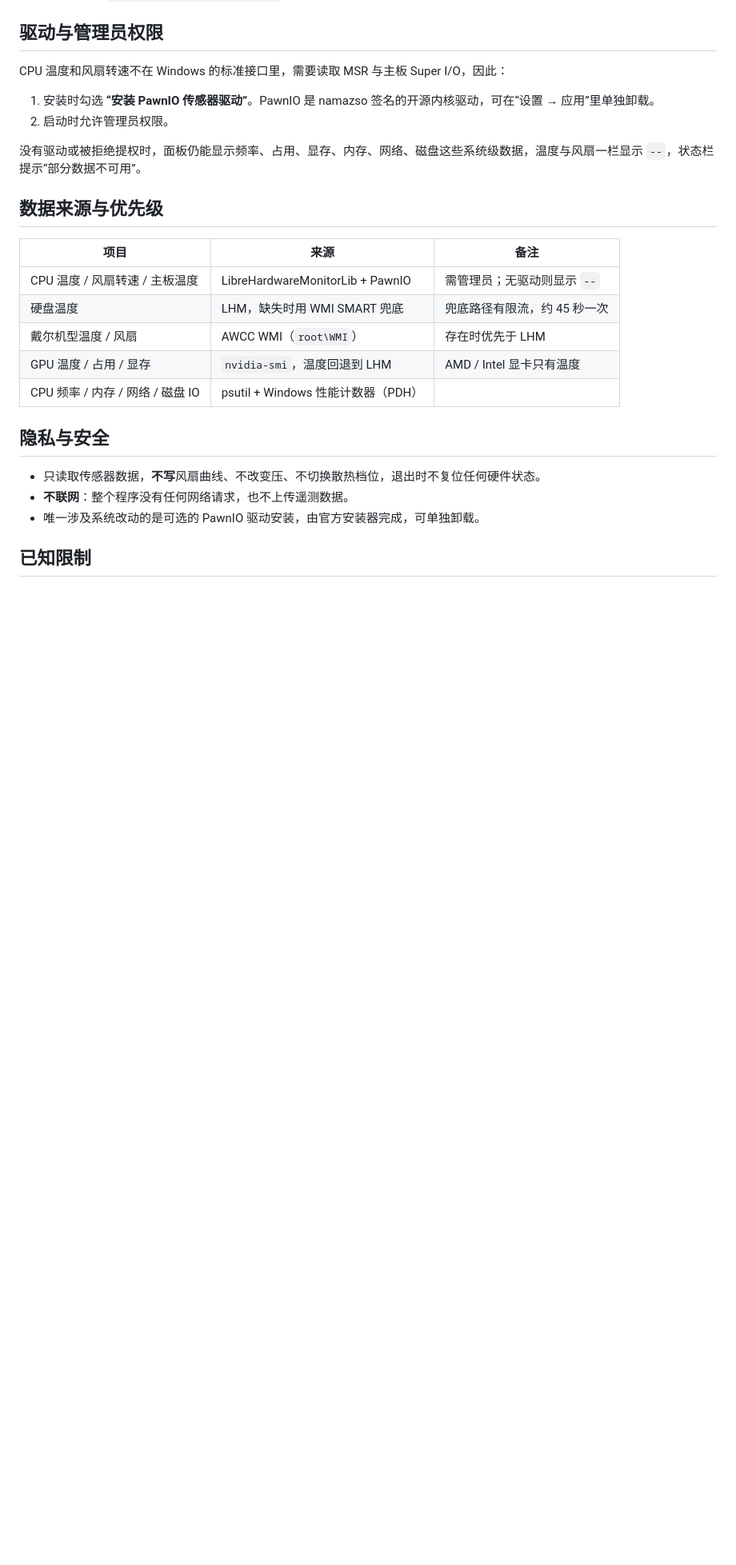
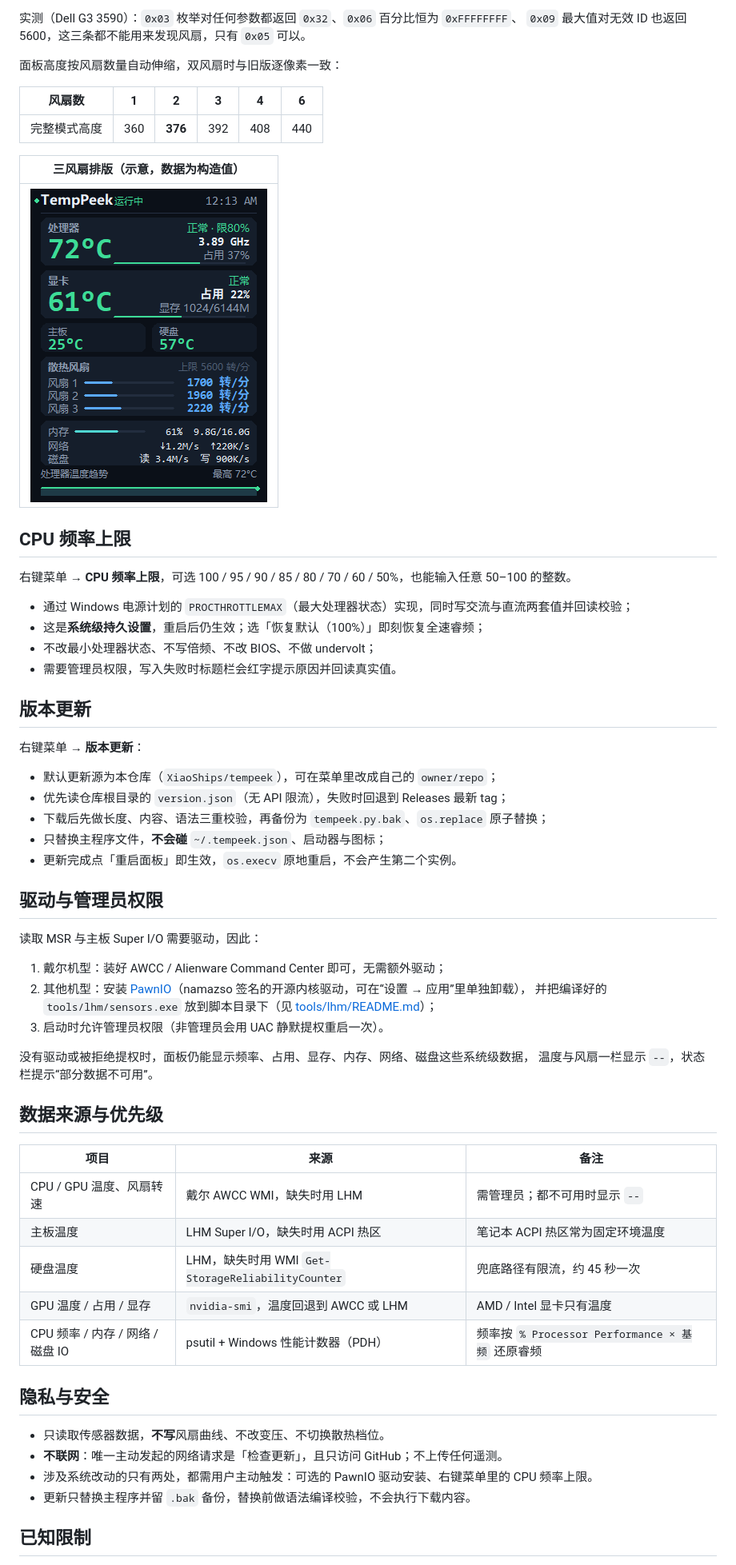
Before and after one commit to XiaoShips/hwpanel, a Markdown page: README.md, the part around one of its changes. Shown at 80% size. Drawn GitHub-style; pictures changed too: docs/layout-3fans.png (added); blank space fills up the shorter version.

```diff
--- a/README.md
+++ b/README.md
@@ -37,27 +54,63 @@
+实测（Dell G3 3590）：`0x03` 枚举对任何参数都返回 `0x32`、`0x06` 百分比恒为 `0xFFFFFFFF`、
+`0x09` 最大值对无效 ID 也返回 5600，这三条都不能用来发现风扇，只有 `0x05` 可以。
+
+面板高度按风扇数量自动伸缩，双风扇时与旧版逐像素一致：
+
+| 风扇数 | 1 | 2 | 3 | 4 | 6 |
+| :-: | :-: | :-: | :-: | :-: | :-: |
+| 完整模式高度 | 360 | **376** | 392 | 408 | 440 |
+
+| 三风扇排版（示意，数据为构造值） |
+| :-: |
+| ![三风扇](docs/layout-3fans.png) |
+
+## CPU 频率上限
+
+右键菜单 → **CPU 频率上限**，可选 100 / 95 / 90 / 85 / 80 / 70 / 60 / 50%，也能输入任意 50–100 的整数。
+
+- 通过 Windows 电源计划的 `PROCTHROTTLEMAX`（最大处理器状态）实现，同时写交流与直流两套值并回读校验；
+- 这是**系统级持久设置**，重启后仍生效；选「恢复默认（100%）」即刻恢复全速睿频；
+- 不改最小处理器状态、不写倍频、不改 BIOS、不做 undervolt；
+- 需要管理员权限，写入失败时标题栏会红字提示原因并回读真实值。
+
+## 版本更新
+
+右键菜单 → **版本更新**：
+
+- 默认更新源为本仓库（`XiaoShips/tempeek`），可在菜单里改成自己的 `owner/repo`；
+- 优先读仓库根目录的 `version.json`（无 API 限流），失败时回退到 Releases 最新 tag；
+- 下载后先做长度、内容、语法三重校验，再备份为 `tempeek.py.bak`、`os.replace` 原子替换；
+- 只替换主程序文件，**不会碰** `~/.tempeek.json`、启动器与图标；
+- 更新完成点「重启面板」即生效，`os.execv` 原地重启，不会产生第二个实例。
+
 ## 驱动与管理员权限
 
-CPU 温度和风扇转速不在 Windows 的标准接口里，需要读取 MSR 与主板 Super I/O，因此：
+读取 MSR 与主板 Super I/O 需要驱动，因此：
 
-1. 安装时勾选 **“安装 PawnIO 传感器驱动”**。PawnIO 是 namazso 签名的开源内核驱动，可在“设置 → 应用”里单独卸载。
-2. 启动时允许管理员权限。
+1. 戴尔机型：装好 AWCC / Alienware Command Center 即可，无需额外驱动；
+2. 其他机型：安装 [PawnIO](https://pawnio.eu)（namazso 签名的开源内核驱动，可在“设置 → 应用”里单独卸载），
+   并把编译好的 `tools/lhm/sensors.exe` 放到脚本目录下（见 [tools/lhm/README.md](tools/lhm/README.md)）；
+3. 启动时允许管理员权限（非管理员会用 UAC 静默提权重启一次）。
 
-没有驱动或被拒绝提权时，面板仍能显示频率、占用、显存、内存、网络、磁盘这些系统级数据，温度与风扇一栏显示 `--`，状态栏提示“部分数据不可用”。
+没有驱动或被拒绝提权时，面板仍能显示频率、占用、显存、内存、网络、磁盘这些系统级数据，
+温度与风扇一栏显示 `--`，状态栏提示“部分数据不可用”。
 
 ## 数据来源与优先级
 
 | 项目 | 来源 | 备注 |
 | --- | --- | --- |
-| CPU 温度 / 风扇转速 / 主板温度 | LibreHardwareMonitorLib + PawnIO | 需管理员；无驱动则显示 `--` |
-| 硬盘温度 | LHM，缺失时用 WMI SMART 兜底 | 兜底路径有限流，约 45 秒一次 |
-| 戴尔机型温度 / 风扇 | AWCC WMI（`root\WMI`） | 存在时优先于 LHM |
-| GPU 温度 / 占用 / 显存 | `nvidia-smi`，温度回退到 LHM | AMD / Intel 显卡只有温度 |
-| CPU 频率 / 内存 / 网络 / 磁盘 IO | psutil + Windows 性能计数器（PDH） | |
+| CPU / GPU 温度、风扇转速 | 戴尔 AWCC WMI，缺失时用 LHM | 需管理员；都不可用时显示 `--` |
+| 主板温度 | LHM Super I/O，缺失时用 ACPI 热区 | 笔记本 ACPI 热区常为固定环境温度 |
+| 硬盘温度 | LHM，缺失时用 WMI `Get-StorageReliabilityCounter` | 兜底路径有限流，约 45 秒一次 |
+| GPU 温度 / 占用 / 显存 | `nvidia-smi`，温度回退到 AWCC 或 LHM | AMD / Intel 显卡只有温度 |
+| CPU 频率 / 内存 / 网络 / 磁盘 IO | psutil + Windows 性能计数器（PDH） | 频率按 `% Processor Performance × 基频` 还原睿频 |
 
 ## 隐私与安全
 
-- 只读取传感器数据，**不写**风扇曲线、不改变压、不切换散热档位，退出时不复位任何硬件状态。
-- **不联网**：整个程序没有任何网络请求，也不上传遥测数据。
-- 唯一涉及系统改动的是可选的 PawnIO 驱动安装，由官方安装器完成，可单独卸载。
+- 只读取传感器数据，**不写**风扇曲线、不改变压、不切换散热档位。
+- **不联网**：唯一主动发起的网络请求是「检查更新」，且只访问 GitHub；不上传任何遥测。
+- 涉及系统改动的只有两处，都需用户主动触发：可选的 PawnIO 驱动安装、右键菜单里的 CPU 频率上限。
+- 更新只替换主程序并留 `.bak` 备份，替换前做语法编译校验，不会执行下载内容。
 
 ## 已知限制
 
```
Also changed, not shown: other parts of README.md (+39 -24 lines), CHANGELOG.md (+30 -0 lines), docs/改动说明.md (added, +199 -0 lines), tools/lhm/README.md (added, +36 -0 lines), docs/screenshot-full.png, docs/screenshot-mini.png, 5 other files.
